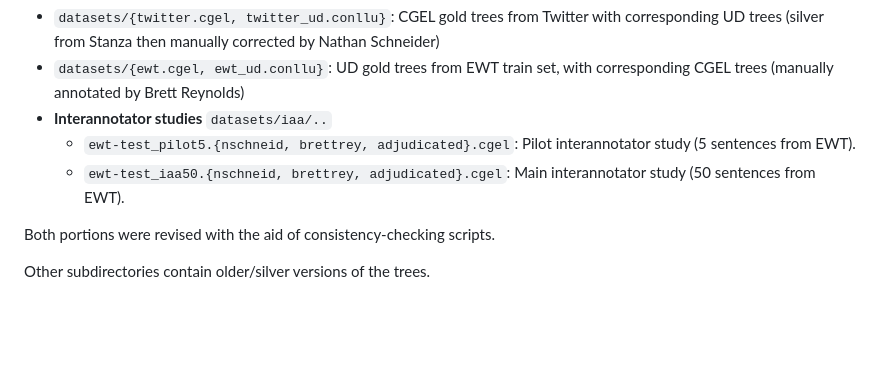
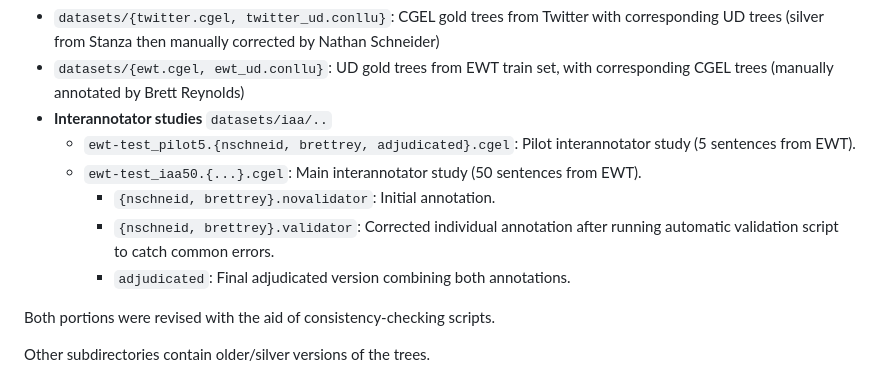
Before and after one commit to nert-nlp/cgel, a Markdown page: README.md, the part around the change. GitHub-like rendering; blank space fills up the shorter version.

Commit message:
update readme w iaa (2)

```diff
--- a/README.md
+++ b/README.md
@@ -13,7 +13,10 @@ We have two portions of our resulting dataset: a small set of sentences with bot
 - `datasets/{ewt.cgel, ewt_ud.conllu}`: UD gold trees from EWT train set, with corresponding CGEL trees (manually annotated by Brett Reynolds)
 - **Interannotator studies** `datasets/iaa/..`
   - `ewt-test_pilot5.{nschneid, brettrey, adjudicated}.cgel`: Pilot interannotator study (5 sentences from EWT).
-  - `ewt-test_iaa50.{nschneid, brettrey, adjudicated}.cgel`: Main interannotator study (50 sentences from EWT).
+  - `ewt-test_iaa50.{...}.cgel`: Main interannotator study (50 sentences from EWT).
+    - `{nschneid, brettrey}.novalidator`: Initial annotation.
+    - `{nschneid, brettrey}.validator`: Corrected individual annotation after running automatic validation script to catch common errors.
+    - `adjudicated`: Final adjudicated version combining both annotations.
 
 Both portions were revised with the aid of consistency-checking scripts.
 
```
